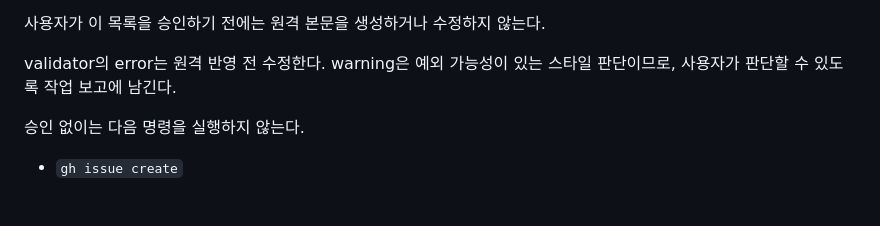
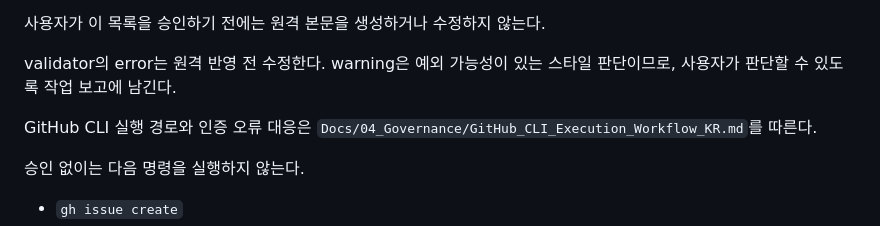
Before and after one commit to Razria93/Plugin_Portfolio_UE5.4, a Markdown page: Docs/04_Governance/Documentation_Authoring_Workflow_KR.md, the part around the change. Drawn GitHub-style; blank space fills up the shorter version.

```diff
--- a/Docs/04_Governance/Documentation_Authoring_Workflow_KR.md
+++ b/Docs/04_Governance/Documentation_Authoring_Workflow_KR.md
@@ -104,6 +104,8 @@ PR/Issue 제목, label, base/head, draft 여부 같은 CLI 인자는 public 본
 
 validator의 error는 원격 반영 전 수정한다. warning은 예외 가능성이 있는 스타일 판단이므로, 사용자가 판단할 수 있도록 작업 보고에 남긴다.
 
+GitHub CLI 실행 경로와 인증 오류 대응은 `Docs/04_Governance/GitHub_CLI_Execution_Workflow_KR.md`를 따른다.
+
 승인 없이는 다음 명령을 실행하지 않는다.
 
 - `gh issue create`
```
Also changed, not shown: AGENTS.md (+2 -0 lines).
